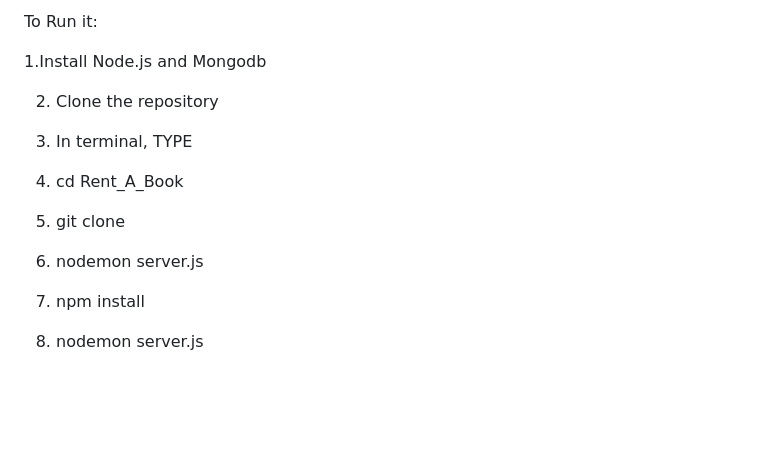
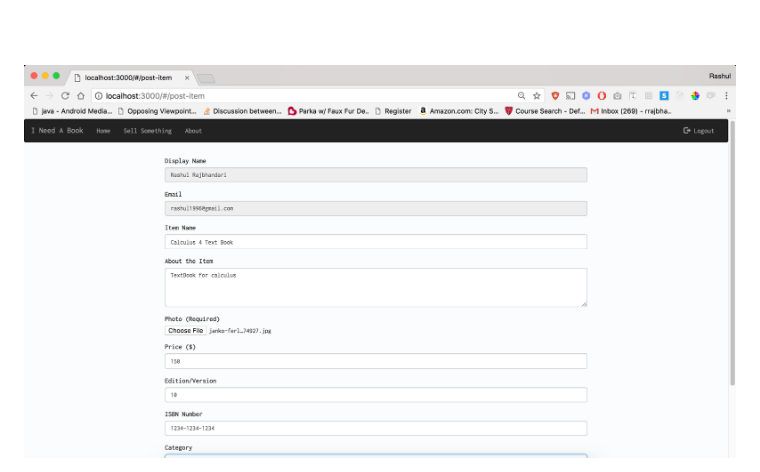
Before and after one commit to Raashul/Bookstore, a Markdown page: README.md, the part around the change printed below. GitHub-like rendering; pictures changed too: screenshots/image2.png (added); blank space fills up the shorter version.

Commit message:
adding images

```diff
--- a/README.md
+++ b/README.md
@@ -19,18 +20,4 @@ Nodejs
 
-To Run it:
+<br> <br>
 
-1.Install Node.js and Mongodb
-
-2. Clone the repository
-
-3. In terminal, TYPE
-
-4. cd Rent_A_Book
-
-5.  git clone
-
-6. nodemon server.js
-
-7. npm install
-
-8. nodemon server.js
+<img src ='./screenshots/image2.png' width="100%" height="100%" />
```
Also changed, not shown: other parts of README.md (+1 -0 lines), 1 other file.
